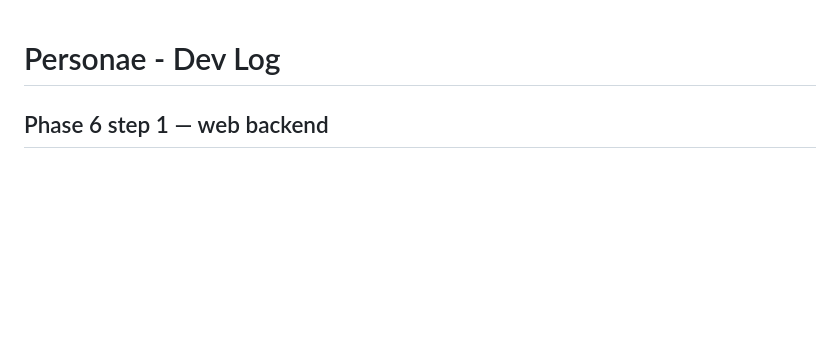
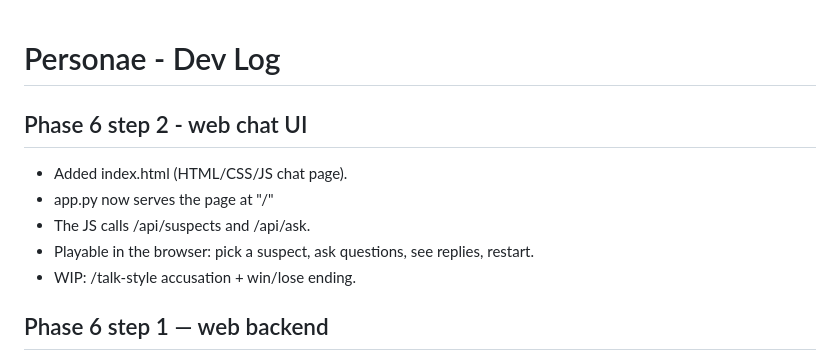
Before and after one commit to spydermnky/personae, a Markdown page: devlog.md, the part around the change. Drawn GitHub-style; blank space fills up the shorter version.

```diff
--- a/devlog.md
+++ b/devlog.md
@@ -1,4 +1,11 @@
 # Personae - Dev Log
+
+## Phase 6 step 2 - web chat UI
+- Added index.html (HTML/CSS/JS chat page).
+- app.py now serves the page at "/"
+- The JS calls /api/suspects and /api/ask.
+- Playable in the browser: pick a suspect, ask questions, see replies, restart.
+- WIP: /talk-style accusation + win/lose ending.
 
 ## Phase 6 step 1 — web backend
 - Added app.py: FastAPI server exposing /api/ask, /api/suspects, /api/reset over HTTP.
```
